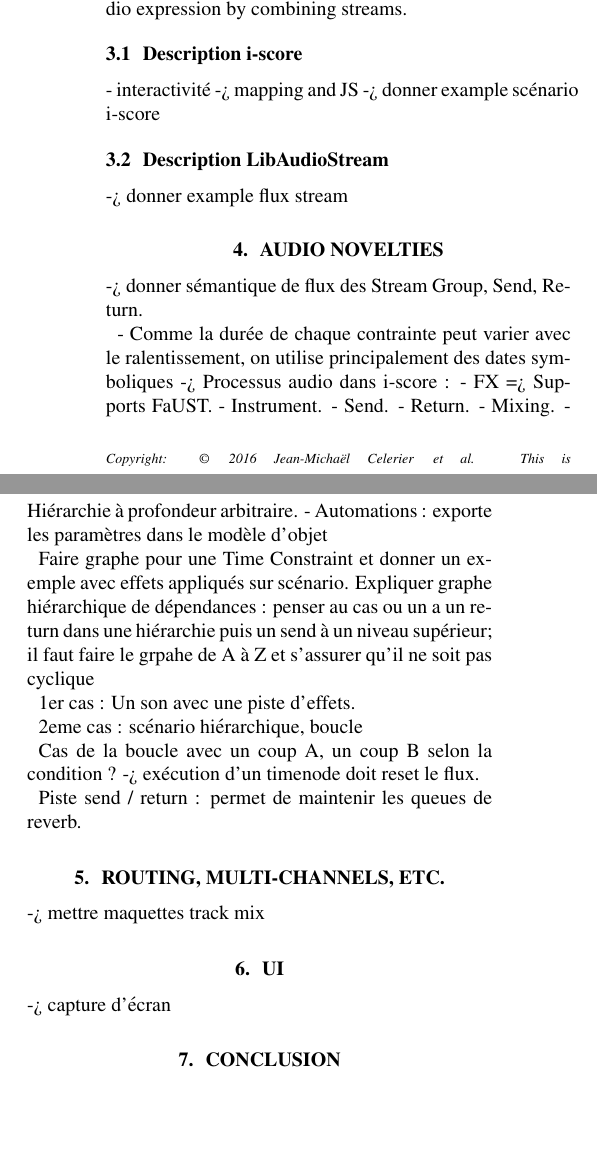
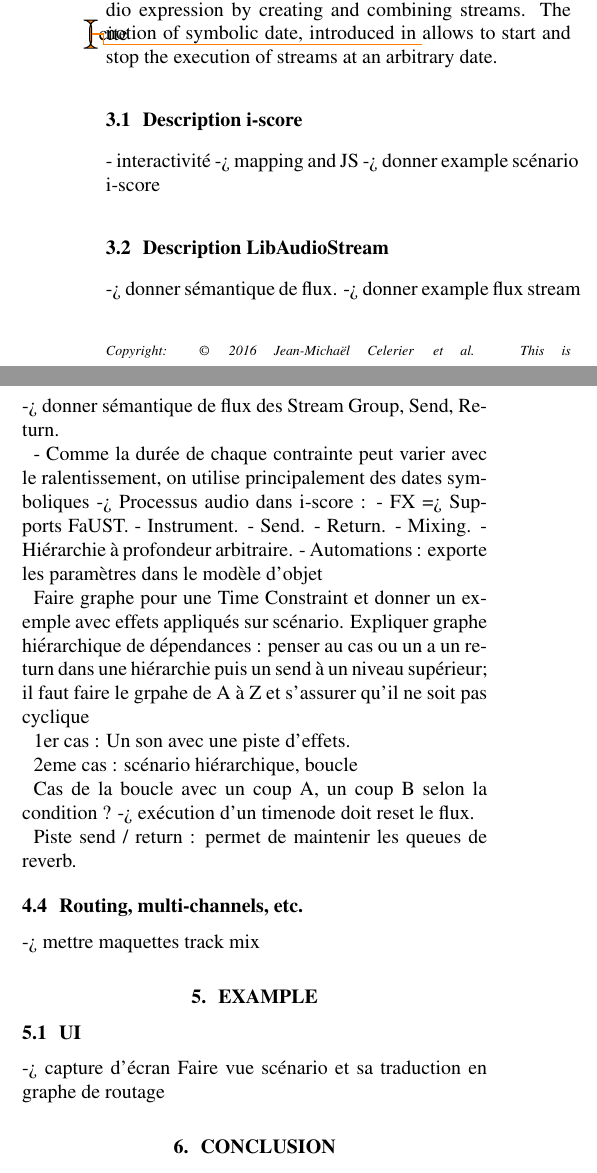
Before and after one commit to jcelerier/smc2016-iscore, a LaTeX paper (smc2016template.tex): two parts of the columns of the page before the commit and two parts of the columns of page 1 of 2 after it, joined at a grey line, cut so that both start at the same text, the shorter picture padded with empty space. Compiled offline with pdfLaTeX.

Commit message:
save wokr

```diff
--- a/smc2016template.tex
+++ b/smc2016template.tex
@@ -8,6 +8,7 @@
 \usepackage{times}
 \usepackage{ifpdf}
 \usepackage[english]{babel}
+\usepackage{todonotes}
 \usepackage{cite}
 
 %%%%%%%%%%%%%%%%%%%%%%%% Some useful packages %%%%%%%%%%%%%%%%%%%%%%%%%%%%%%%
@@ -54,11 +55,11 @@
    ]{hyperref}
   %\pdfcompresslevel=9
 
-  \usepackage[pdftex]{graphicx}
+  \usepackage{graphicx}
   % declare the path(s) where your graphic files are and their extensions so
   %you won't have to specify these with every instance of \includegraphics
-  \graphicspath{{./figures/}}
-  \DeclareGraphicsExtensions{.pdf,.jpeg,.png}
+%  \graphicspath{{./figures/}}
+%  \DeclareGraphicsExtensions{.pdf,.jpeg,.png}
 
   \usepackage[figure,table]{hypcap}
 
@@ -154,7 +159,8 @@ conditions in the score.
 The detailed execution semantics are given in \cite{celerier2015ossia}.
 
 The LibAudioStream provides the ability to write rich audio expression
-by combining streams.
+by creating and combining streams. The notion of symbolic date, introduced in \todo{cite}
+allows to start and stop the execution of streams at an arbitrary date.
 
 \subsection{Description i-score}
 - interactivité
@@ -163,6 +169,6 @@ by combining streams.
 
 
 \subsection{Description LibAudioStream}
+-> donner sémantique de flux.
 -> donner example flux stream
 
-\section{Audio novelties}
@@ -192,11 +204,13 @@ Cas de la boucle avec un coup A, un coup B selon la condition ?
 
 Piste send / return : permet de maintenir les queues de reverb.
 
-\section{Routing, multi-channels, etc.}
+
+\subsection{Routing, multi-channels, etc.}
 -> mettre maquettes track mix
-
-\section{UI}
+\section{Example}
+\subsection{UI}
 -> capture d'écran
+Faire vue scénario et sa traduction en graphe de routage
 
 \section{Conclusion}
 -> lackluster areas :
```
Also changed, not shown: smc2016template.pdf, smc2016template.tex (12 more changed lines).
